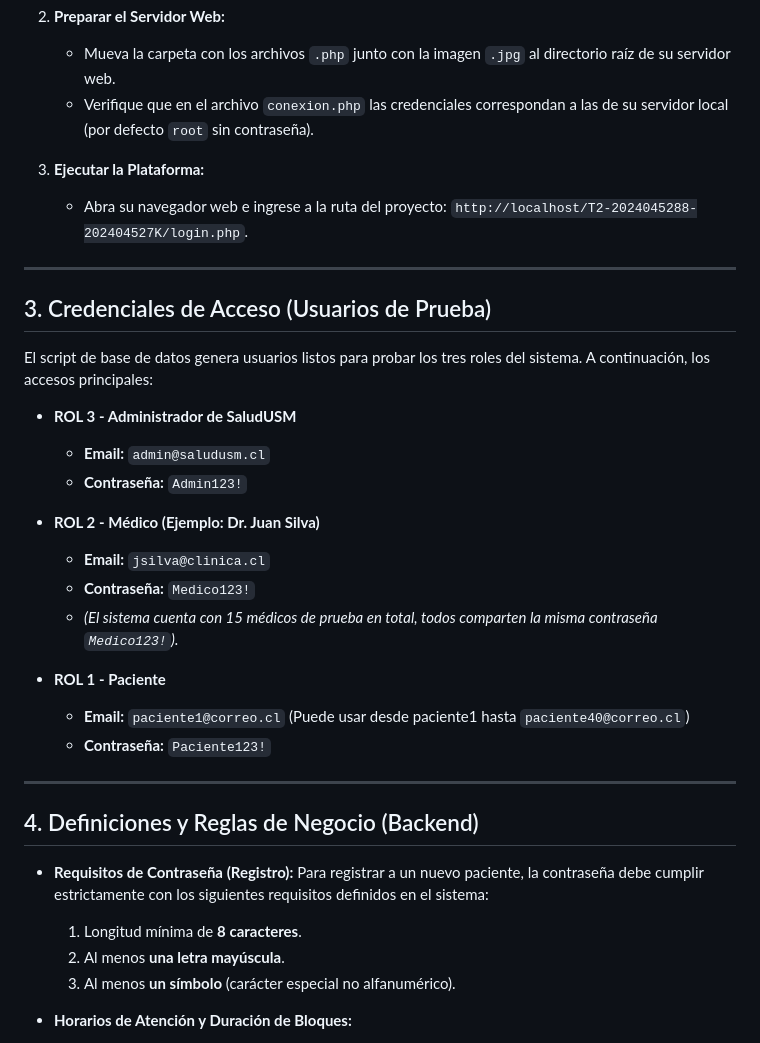
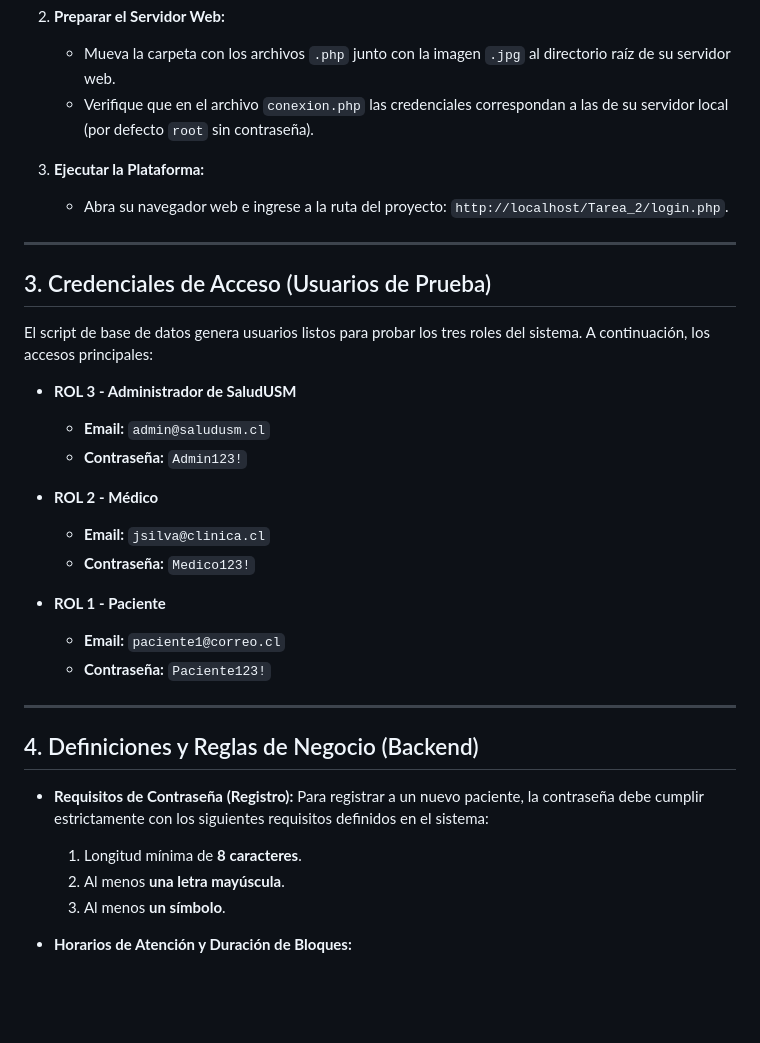
Before and after one commit to noaux/T2-202404527k-2024045288, a Markdown page: README.md, the part around the change. Drawn GitHub-style; blank space fills up the shorter version.

```diff
--- a/README.md
+++ b/README.md
@@ -22,8 +22,8 @@ Para hacer funcionar correctamente nuestro proyecto trabajamos con XAMMP (MariaD
    * Mueva la carpeta con los archivos `.php` junto con la imagen `.jpg` al directorio raíz de su servidor web.
    * Verifique que en el archivo `conexion.php` las credenciales correspondan a las de su servidor local (por defecto `root` sin contraseña).
 
-3. **Ejecutar la Plataforma:**
-   * Abra su navegador web e ingrese a la ruta del proyecto: `http://localhost/T2-2024045288-202404527K/login.php`.
+4. **Ejecutar la Plataforma:**
+   * Abra su navegador web e ingrese a la ruta del proyecto: `http://localhost/Tarea_2/login.php`.
 
 ---
 
@@ -34,13 +34,12 @@ El script de base de datos genera usuarios listos para probar los tres roles del
   * **Email:** `admin@saludusm.cl`
   * **Contraseña:** `Admin123!`
 
-* **ROL 2 - Médico (Ejemplo: Dr. Juan Silva)**
+* **ROL 2 - Médico**
   * **Email:** `jsilva@clinica.cl`
   * **Contraseña:** `Medico123!`
-  * *(El sistema cuenta con 15 médicos de prueba en total, todos comparten la misma contraseña `Medico123!`).*
 
 * **ROL 1 - Paciente**
-  * **Email:** `paciente1@correo.cl` (Puede usar desde paciente1 hasta `paciente40@correo.cl`)
+  * **Email:** `paciente1@correo.cl`
   * **Contraseña:** `Paciente123!`
 
 ---
@@ -51,7 +50,7 @@ El script de base de datos genera usuarios listos para probar los tres roles del
   Para registrar a un nuevo paciente, la contraseña debe cumplir estrictamente con los siguientes requisitos definidos en el sistema:
   1. Longitud mínima de **8 caracteres**.
   2. Al menos **una letra mayúscula**.
-  3. Al menos **un símbolo** (carácter especial no alfanumérico).
+  3. Al menos **un símbolo**.
 
 * **Horarios de Atención y Duración de Bloques:**
   * **Horario de atención:** De 09:00 a 17:00 hrs.
```
